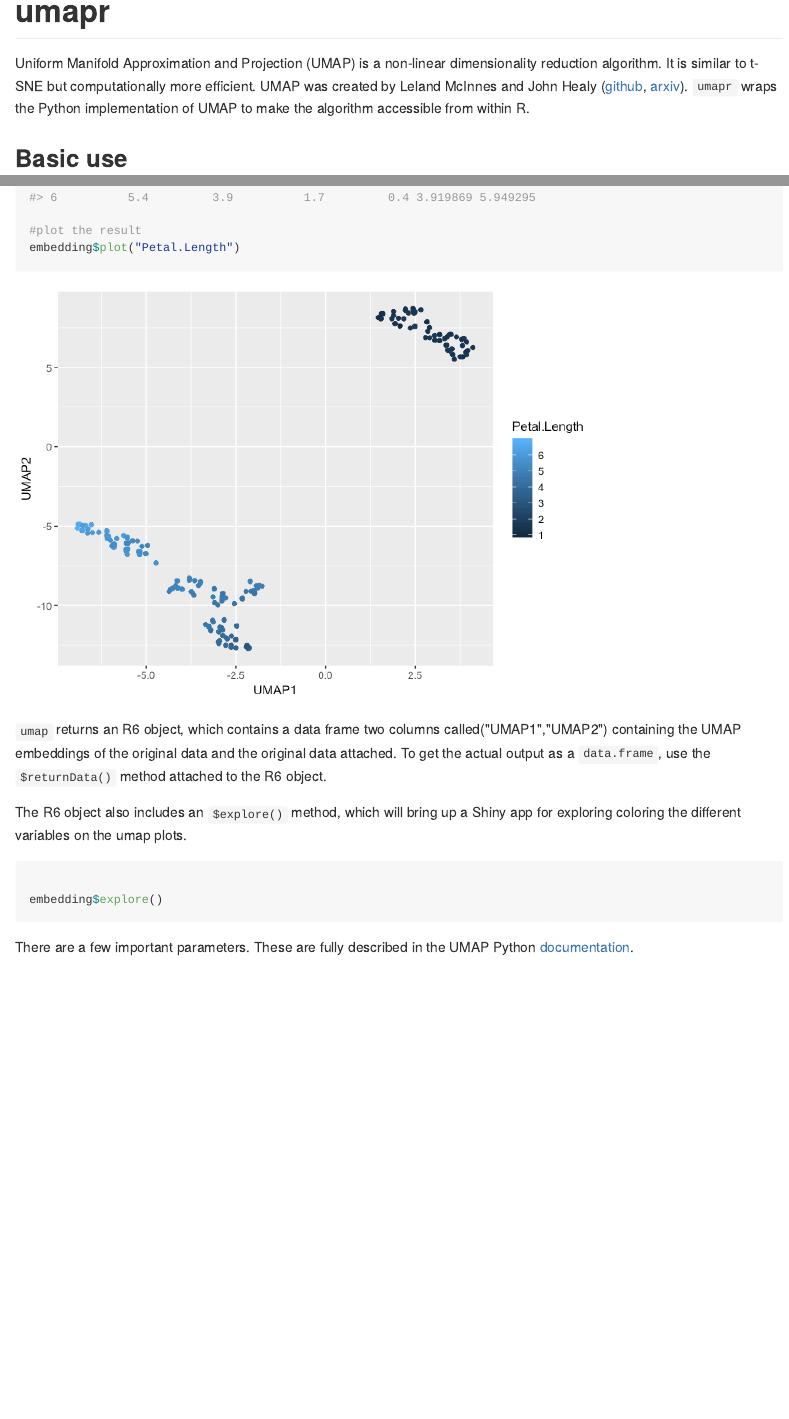
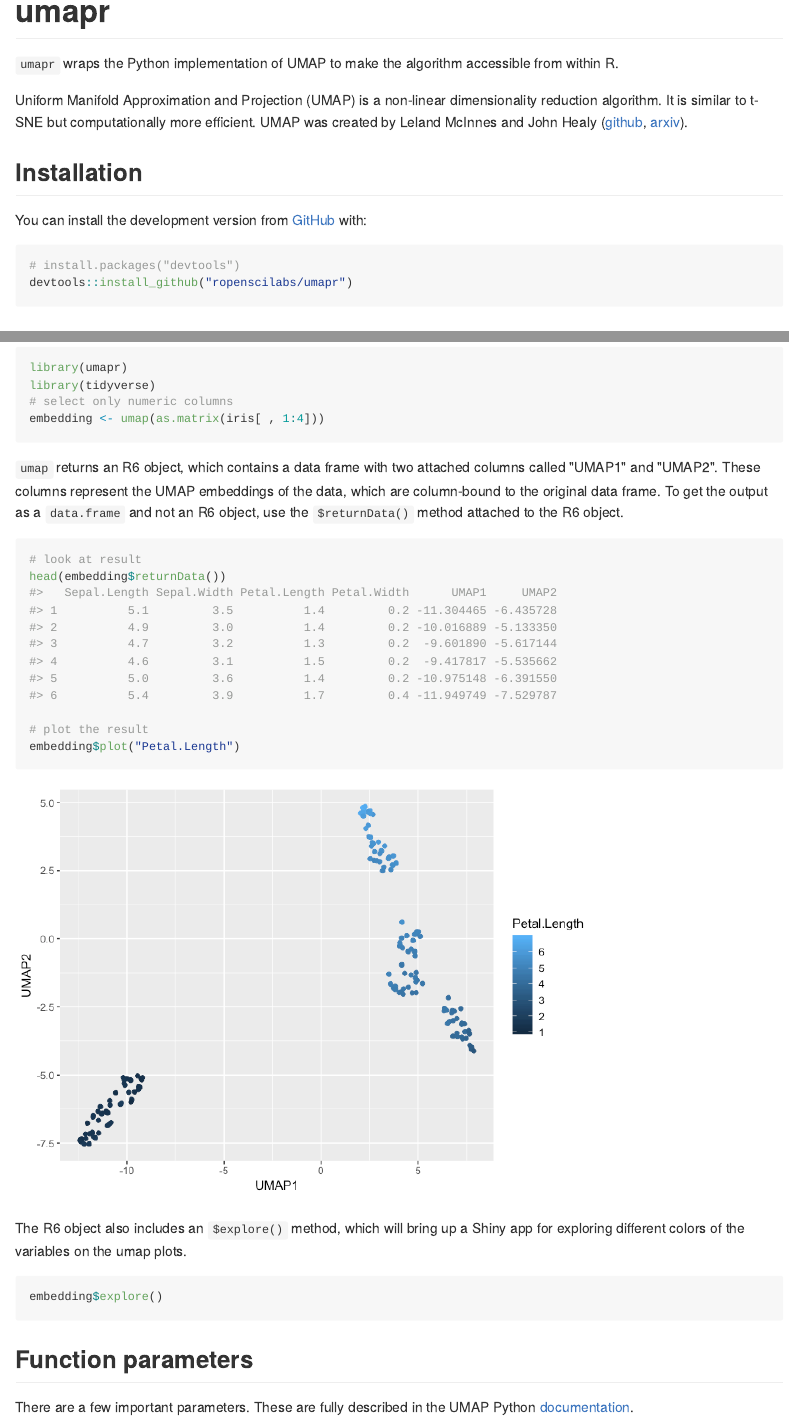
Before and after one commit to ropensci-archive/umapr, an R Markdown document (README.Rmd): the page in a window 1100 px wide, from its top, and a second part further down, joined at a grey line. The pictures show the output file README.md that the author committed with the source, drawn offline in the style of GitHub; badge pictures from the web are left out.

Commit message:
Add installation instructions, proofread README

````diff
--- a/README.Rmd
+++ b/README.Rmd
@@ -16,33 +16,47 @@ knitr::opts_chunk$set(
 
 [![Travis-CI Build Status](https://travis-ci.org/ropenscilabs/umapr.svg?branch=master)](https://travis-ci.org/ropenscilabs/umapr)
 
-Uniform Manifold Approximation and Projection (UMAP) is a non-linear dimensionality reduction algorithm. It is similar to t-SNE but computationally more efficient. UMAP was created by Leland McInnes and John Healy ([github](https://github.com/lmcinnes/umap), [arxiv](https://arxiv.org/abs/1802.03426)). `umapr` wraps the Python implementation of UMAP to make the algorithm accessible from within R.
+`umapr` wraps the Python implementation of UMAP to make the algorithm accessible from within R.
+
+Uniform Manifold Approximation and Projection (UMAP) is a non-linear dimensionality reduction algorithm. It is similar to t-SNE but computationally more efficient. UMAP was created by Leland McInnes and John Healy ([github](https://github.com/lmcinnes/umap), [arxiv](https://arxiv.org/abs/1802.03426)).
+
+## Installation
+
+You can install the development version from [GitHub](https://github.com/) with:
+
+``` r
+# install.packages("devtools")
+devtools::install_github("ropenscilabs/umapr")
+```
 
 ## Basic use
 
 Here is an example of running UMAP on the `iris` data set.
 
-```{r fig.width=7}
+```{r message=FALSE, warning=FALSE, fig.width=7}
 library(umapr)
 library(tidyverse)
 # select only numeric columns
 embedding <- umap(as.matrix(iris[ , 1:4]))
+```
 
+`umap` returns an R6 object, which contains a data frame with two attached columns called "UMAP1" and "UMAP2". These columns represent the UMAP embeddings of the data, which are column-bound to the original data frame. To get the output as a `data.frame` and not an R6 object, use the `$returnData()` method attached to the R6 object.
+
+```{r}
 # look at result
 head(embedding$returnData())
 
-#plot the result
+# plot the result
 embedding$plot("Petal.Length")
 ```
 
-`umap` returns an R6 object, which contains a data frame two columns called("UMAP1","UMAP2") containing the UMAP embeddings of the original data and the original data attached. To get the actual output as a `data.frame`, use the `$returnData()` method attached to the R6 object.
-
-The R6 object also includes an `$explore()` method, which will bring up a Shiny app for exploring coloring the different variables on the umap plots.
+The R6 object also includes an `$explore()` method, which will bring up a Shiny app for exploring different colors of the variables on the umap plots.
 
 ```{r eval=FALSE}
-
 embedding$explore()
 ```
+
+## Function parameters
 
 There are a few important parameters. These are fully described in the UMAP Python [documentation](https://github.com/lmcinnes/umap/blob/bf1c3e5c89ea393c9de10bd66c5e3d9bc30588ee/notebooks/UMAP%20usage%20and%20parameters.ipynb).
 
````
Also changed, not shown: README-unnamed-chunk-2-1.png, README-unnamed-chunk-3-1.png, README-unnamed-chunk-4-1.png, README-unnamed-chunk-5-1.png, README-unnamed-chunk-6-1.png, README-unnamed-chunk-7-1.png (added), README.md.
